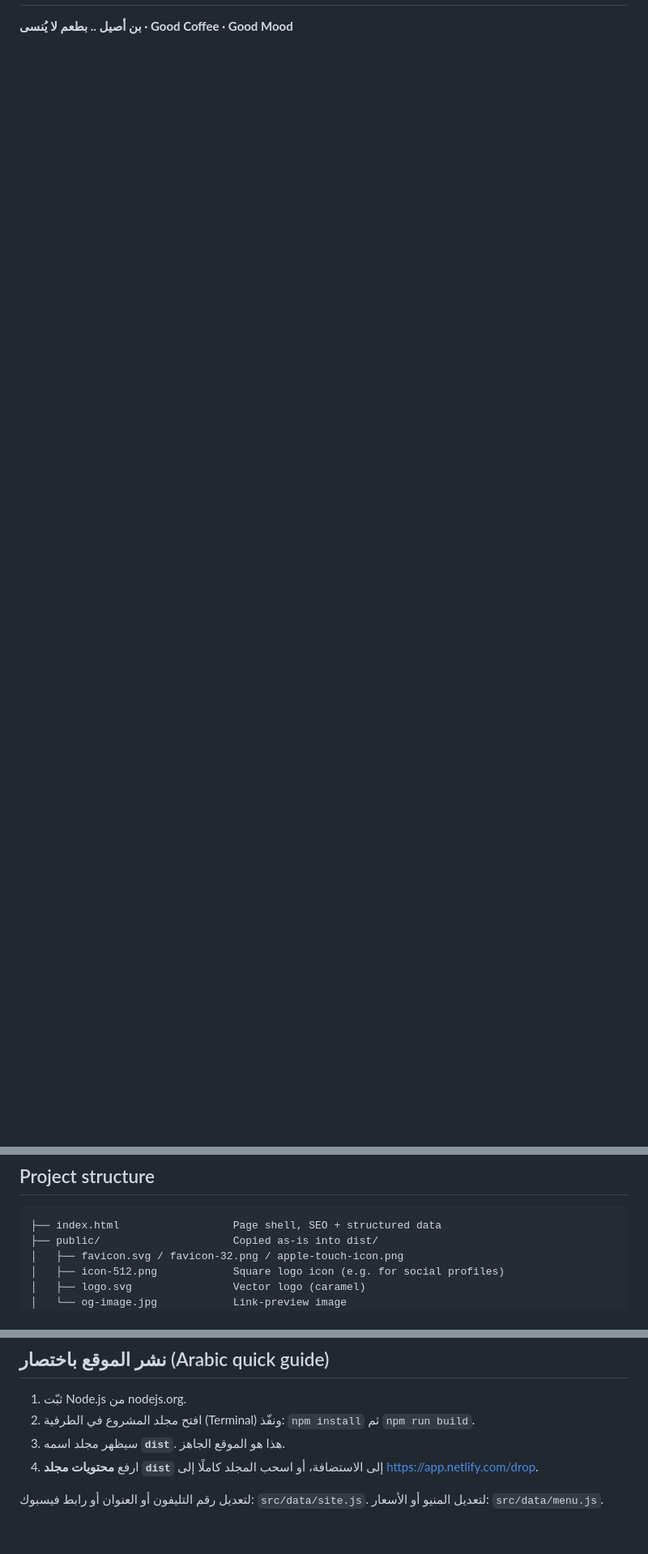
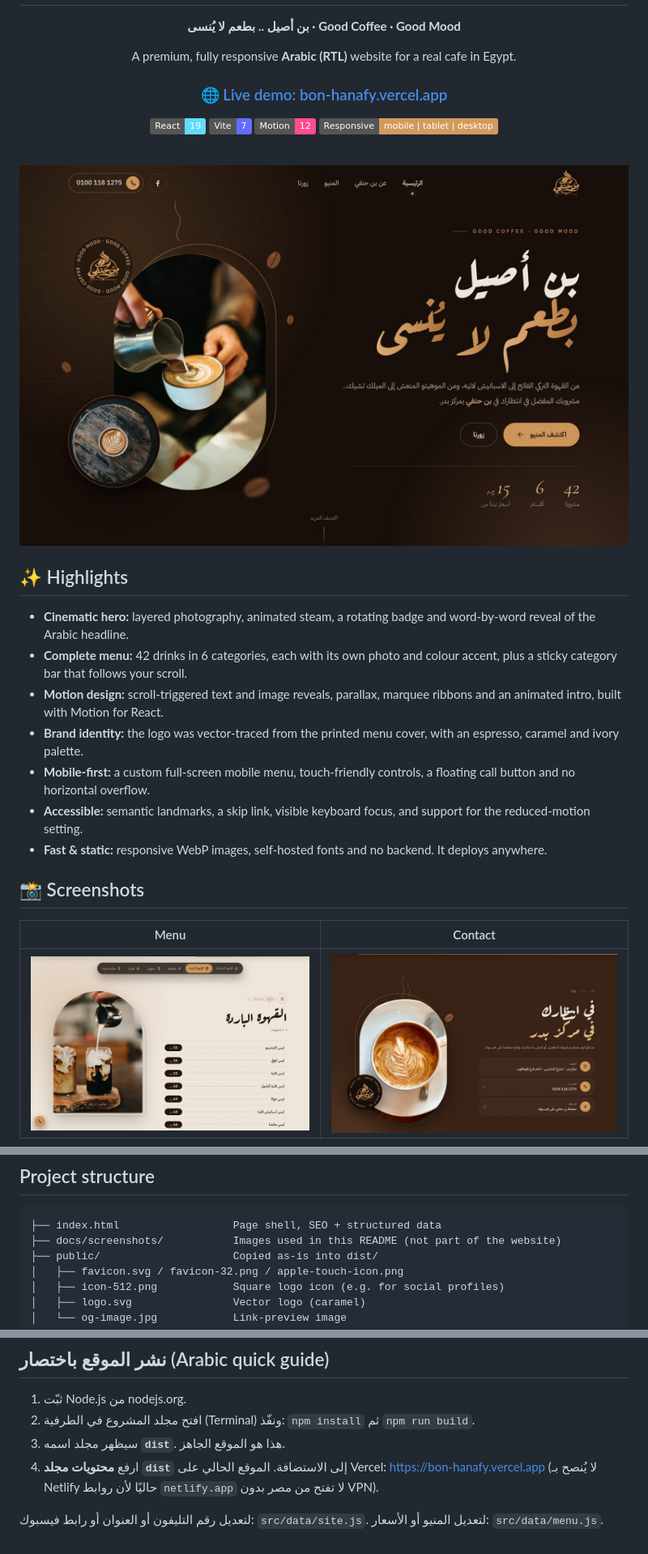
Before and after one commit to Z33429/bon-hanafy, a Markdown page: README.md, 3 parts joined by grey strips. Shown at 81% size. Drawn GitHub-style; pictures changed too: docs/screenshots/desktop-contact.jpg (added), docs/screenshots/desktop-hero.jpg (added), docs/screenshots/desktop-menu.jpg (added); badges without logos; blank space fills up the shorter version.

````diff
--- a/README.md
+++ b/README.md
@@ -2,2 +6,34 @@
 
 **بن أصيل .. بطعم لا يُنسى · Good Coffee · Good Mood**
+
+A premium, fully responsive **Arabic (RTL)** website for a real cafe in Egypt.
+
+### [🌐 Live demo: bon-hanafy.vercel.app](https://bon-hanafy.vercel.app)
+
+![React](https://img.shields.io/badge/React-19-61DAFB?logo=react&logoColor=white)
+![Vite](https://img.shields.io/badge/Vite-7-646CFF?logo=vite&logoColor=white)
+![Motion](https://img.shields.io/badge/Motion-12-FF4D8D?logo=framer&logoColor=white)
+![Responsive](https://img.shields.io/badge/Responsive-mobile%20%7C%20tablet%20%7C%20desktop-d39a5c)
+
+<br />
+
+<a href="https://bon-hanafy.vercel.app"><img src="docs/screenshots/desktop-hero.jpg" alt="Hero section of the بن حنفي website" /></a>
+
+</div>
+
+## ✨ Highlights
+
+- **Cinematic hero:** layered photography, animated steam, a rotating badge and word-by-word reveal of the Arabic headline.
+- **Complete menu:** 42 drinks in 6 categories, each with its own photo and colour accent, plus a sticky category bar that follows your scroll.
+- **Motion design:** scroll-triggered text and image reveals, parallax, marquee ribbons and an animated intro, built with Motion for React.
+- **Brand identity:** the logo was vector-traced from the printed menu cover, with an espresso, caramel and ivory palette.
+- **Mobile-first:** a custom full-screen mobile menu, touch-friendly controls, a floating call button and no horizontal overflow.
+- **Accessible:** semantic landmarks, a skip link, visible keyboard focus, and support for the reduced-motion setting.
+- **Fast & static:** responsive WebP images, self-hosted fonts and no backend. It deploys anywhere.
+
+## 📸 Screenshots
+
+| Menu | Contact |
+| :--: | :--: |
+| <img src="docs/screenshots/desktop-menu.jpg" alt="Menu category: iced coffee" /> | <img src="docs/screenshots/desktop-contact.jpg" alt="Contact section" /> |
+
@@ -137,6 +182,7 @@ update the `og:url`, `og:image` and `canonical` lines in `index.html`, then rebu
 
 ```
 ├── index.html                  Page shell, SEO + structured data
+├── docs/screenshots/           Images used in this README (not part of the website)
 ├── public/                     Copied as-is into dist/
 │   ├── favicon.svg / favicon-32.png / apple-touch-icon.png
 │   ├── icon-512.png            Square logo icon (e.g. for social profiles)
@@ -204,7 +250,8 @@ update the `og:url`, `og:image` and `canonical` lines in `index.html`, then rebu
 1. ثبّت Node.js من nodejs.org.
 2. افتح مجلد المشروع في الطرفية (Terminal) ونفّذ: `npm install` ثم `npm run build`.
 3. سيظهر مجلد اسمه **`dist`**. هذا هو الموقع الجاهز.
-4. ارفع **محتويات مجلد `dist`** إلى الاستضافة، أو اسحب المجلد كاملًا إلى https://app.netlify.com/drop.
+4. ارفع **محتويات مجلد `dist`** إلى الاستضافة. الموقع الحالي على Vercel: https://bon-hanafy.vercel.app
+   (لا يُنصح بـ Netlify حاليًا لأن روابط `netlify.app` لا تفتح من مصر بدون VPN).
 
 لتعديل رقم التليفون أو العنوان أو رابط فيسبوك: `src/data/site.js`.
 لتعديل المنيو أو الأسعار: `src/data/menu.js`.
````
Also changed, not shown: other parts of README.md (+25 -12 lines), docs/screenshots/mobile-hero.jpg (added), docs/screenshots/mobile-menu.jpg (added).
